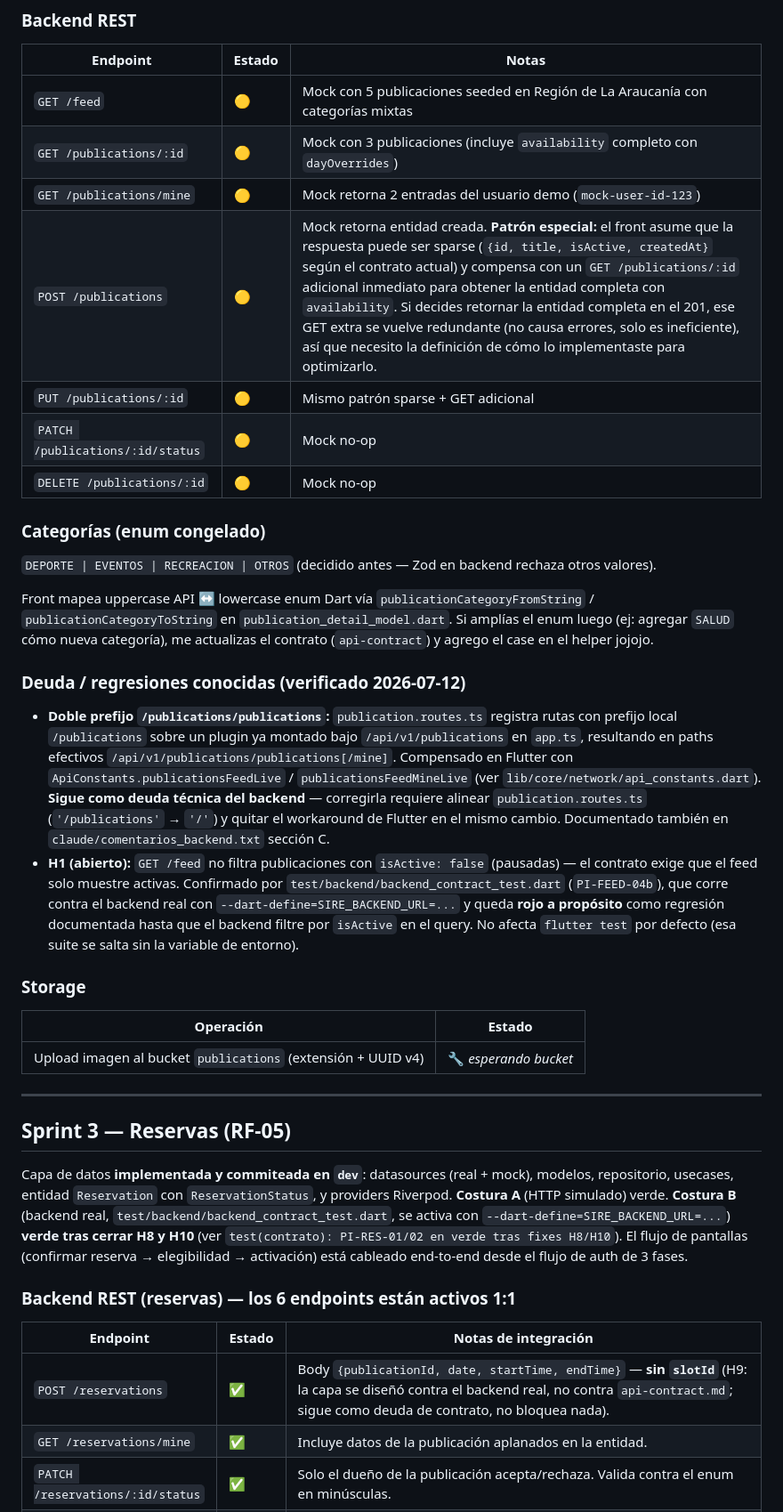
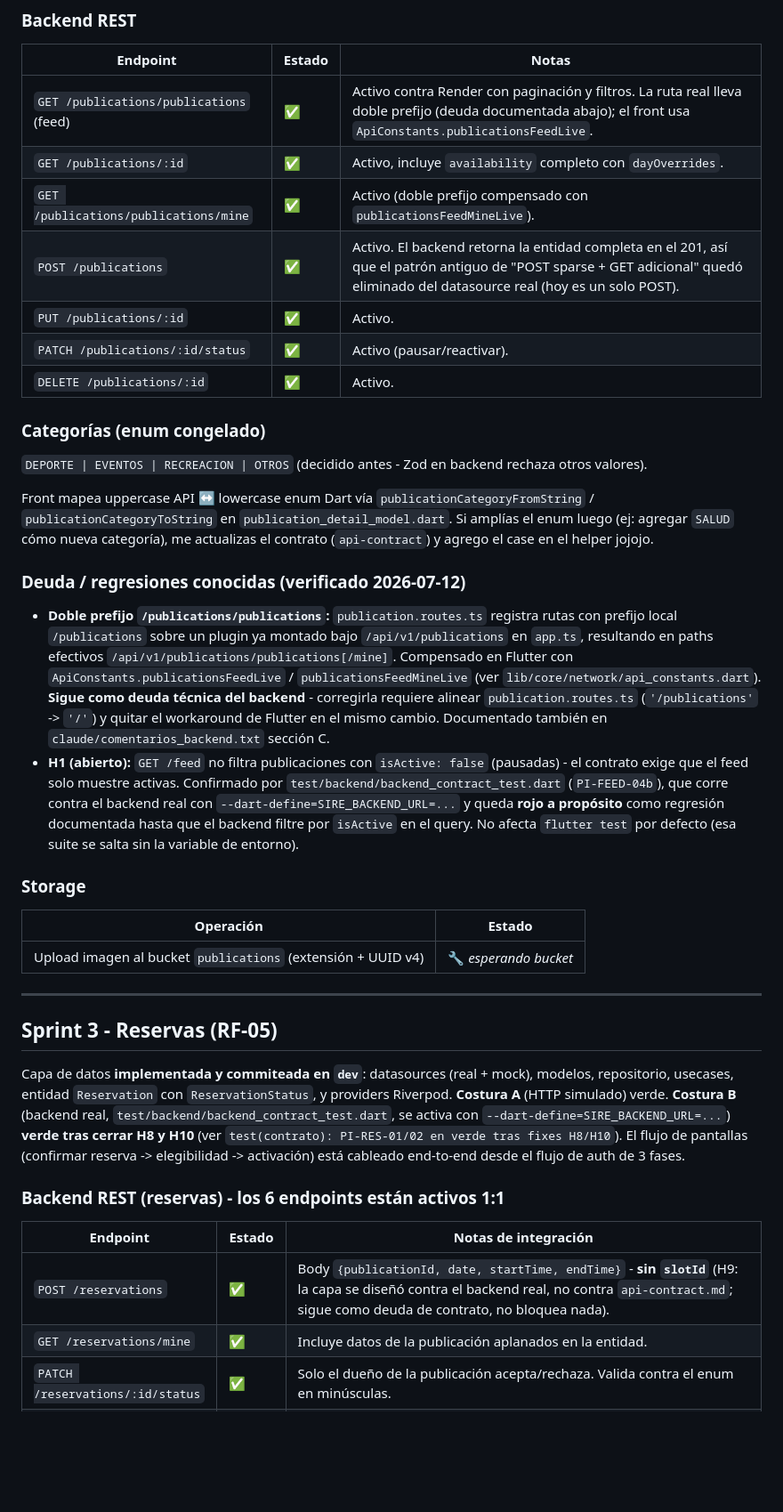
Before and after one commit to SIRE-ORG/SIRE, a Markdown page: docs/api-status.md, the part around one of its changes. Shown at 89% size. Rendered like a GitHub page; blank space fills up the shorter version.

```diff
--- a/docs/api-status.md
+++ b/docs/api-status.md
@@ -80,24 +83,24 @@ Estos no requieren nada del backend porque el dominio conecta directo con supa c
 
 | Endpoint | Estado | Notas |
 |---|---|---|
-| `GET /feed` | 🟡 | Mock con 5 publicaciones seeded en Región de La Araucanía con categorías mixtas |
-| `GET /publications/:id` | 🟡 | Mock con 3 publicaciones (incluye `availability` completo con `dayOverrides`) |
-| `GET /publications/mine` | 🟡 | Mock retorna 2 entradas del usuario demo (`mock-user-id-123`) |
-| `POST /publications` | 🟡 | Mock retorna entidad creada. **Patrón especial:** el front asume que la respuesta puede ser sparse (`{id, title, isActive, createdAt}` según el contrato actual) y compensa con un `GET /publications/:id` adicional inmediato para obtener la entidad completa con `availability`. Si decides retornar la entidad completa en el 201, ese GET extra se vuelve redundante (no causa errores, solo es ineficiente), así que necesito la definición de cómo lo implementaste para optimizarlo. |
-| `PUT /publications/:id` | 🟡 | Mismo patrón sparse + GET adicional |
-| `PATCH /publications/:id/status` | 🟡 | Mock no-op |
-| `DELETE /publications/:id` | 🟡 | Mock no-op |
+| `GET /publications/publications` (feed) | ✅ | Activo contra Render con paginación y filtros. La ruta real lleva doble prefijo (deuda documentada abajo); el front usa `ApiConstants.publicationsFeedLive`. |
+| `GET /publications/:id` | ✅ | Activo, incluye `availability` completo con `dayOverrides`. |
+| `GET /publications/publications/mine` | ✅ | Activo (doble prefijo compensado con `publicationsFeedMineLive`). |
+| `POST /publications` | ✅ | Activo. El backend retorna la entidad completa en el 201, así que el patrón antiguo de "POST sparse + GET adicional" quedó eliminado del datasource real (hoy es un solo POST). |
+| `PUT /publications/:id` | ✅ | Activo. |
+| `PATCH /publications/:id/status` | ✅ | Activo (pausar/reactivar). |
+| `DELETE /publications/:id` | ✅ | Activo. |
 
 ### Categorías (enum congelado)
 
-`DEPORTE | EVENTOS | RECREACION | OTROS` (decidido antes — Zod en backend rechaza otros valores).
+`DEPORTE | EVENTOS | RECREACION | OTROS` (decidido antes - Zod en backend rechaza otros valores).
 
 Front mapea uppercase API ↔ lowercase enum Dart vía `publicationCategoryFromString` / `publicationCategoryToString` en `publication_detail_model.dart`. Si amplías el enum luego (ej: agregar `SALUD` cómo nueva categoría), me actualizas el contrato (`api-contract`) y agrego el case en el helper jojojo.
 
 ### Deuda / regresiones conocidas (verificado 2026-07-12)
 
-- **Doble prefijo `/publications/publications`:** `publication.routes.ts` registra rutas con prefijo local `/publications` sobre un plugin ya montado bajo `/api/v1/publications` en `app.ts`, resultando en paths efectivos `/api/v1/publications/publications[/mine]`. Compensado en Flutter con `ApiConstants.publicationsFeedLive` / `publicationsFeedMineLive` (ver `lib/core/network/api_constants.dart`). **Sigue como deuda técnica del backend** — corregirla requiere alinear `publication.routes.ts` (`'/publications'` → `'/'`) y quitar el workaround de Flutter en el mismo cambio. Documentado también en `claude/comentarios_backend.txt` sección C.
-- **H1 (abierto):** `GET /feed` no filtra publicaciones con `isActive: false` (pausadas) — el contrato exige que el feed solo muestre activas. Confirmado por `test/backend/backend_contract_test.dart` (`PI-FEED-04b`), que corre contra el backend real con `--dart-define=SIRE_BACKEND_URL=...` y queda **rojo a propósito** como regresión documentada hasta que el backend filtre por `isActive` en el query. No afecta `flutter test` por defecto (esa suite se salta sin la variable de entorno).
+- **Doble prefijo `/publications/publications`:** `publication.routes.ts` registra rutas con prefijo local `/publications` sobre un plugin ya montado bajo `/api/v1/publications` en `app.ts`, resultando en paths efectivos `/api/v1/publications/publications[/mine]`. Compensado en Flutter con `ApiConstants.publicationsFeedLive` / `publicationsFeedMineLive` (ver `lib/core/network/api_constants.dart`). **Sigue como deuda técnica del backend** - corregirla requiere alinear `publication.routes.ts` (`'/publications'` -> `'/'`) y quitar el workaround de Flutter en el mismo cambio. Documentado también en `claude/comentarios_backend.txt` sección C.
+- **H1 (abierto):** `GET /feed` no filtra publicaciones con `isActive: false` (pausadas) - el contrato exige que el feed solo muestre activas. Confirmado por `test/backend/backend_contract_test.dart` (`PI-FEED-04b`), que corre contra el backend real con `--dart-define=SIRE_BACKEND_URL=...` y queda **rojo a propósito** como regresión documentada hasta que el backend filtre por `isActive` en el query. No afecta `flutter test` por defecto (esa suite se salta sin la variable de entorno).
 
 ### Storage
 
@@ -107,15 +110,15 @@ Front mapea uppercase API ↔ lowercase enum Dart vía `publicationCategoryFromS
 
 ---
 
-## Sprint 3 — Reservas (RF-05)
+## Sprint 3 - Reservas (RF-05)
 
-Capa de datos **implementada y commiteada en `dev`**: datasources (real + mock), modelos, repositorio, usecases, entidad `Reservation` con `ReservationStatus`, y providers Riverpod. **Costura A** (HTTP simulado) verde. **Costura B** (backend real, `test/backend/backend_contract_test.dart`, se activa con `--dart-define=SIRE_BACKEND_URL=...`) **verde tras cerrar H8 y H10** (ver `test(contrato): PI-RES-01/02 en verde tras fixes H8/H10`). El flujo de pantallas (confirmar reserva → elegibilidad → activación) está cableado end-to-end desde el flujo de auth de 3 fases.
+Capa de datos **implementada y commiteada en `dev`**: datasources (real + mock), modelos, repositorio, usecases, entidad `Reservation` con `ReservationStatus`, y providers Riverpod. **Costura A** (HTTP simulado) verde. **Costura B** (backend real, `test/backend/backend_contract_test.dart`, se activa con `--dart-define=SIRE_BACKEND_URL=...`) **verde tras cerrar H8 y H10** (ver `test(contrato): PI-RES-01/02 en verde tras fixes H8/H10`). El flujo de pantallas (confirmar reserva -> elegibilidad -> activación) está cableado end-to-end desde el flujo de auth de 3 fases.
 
-### Backend REST (reservas) — los 6 endpoints están activos 1:1
+### Backend REST (reservas) - los 6 endpoints están activos 1:1
 
 | Endpoint | Estado | Notas de integración |
 |---|---|---|
-| `POST /reservations` | ✅ | Body `{publicationId, date, startTime, endTime}` — **sin `slotId`** (H9: la capa se diseñó contra el backend real, no contra `api-contract.md`; sigue como deuda de contrato, no bloquea nada). |
+| `POST /reservations` | ✅ | Body `{publicationId, date, startTime, endTime}` - **sin `slotId`** (H9: la capa se diseñó contra el backend real, no contra `api-contract.md`; sigue como deuda de contrato, no bloquea nada). |
 | `GET /reservations/mine` | ✅ | Incluye datos de la publicación aplanados en la entidad. |
 | `PATCH /reservations/:id/status` | ✅ | Solo el dueño de la publicación acepta/rechaza. Valida contra el enum en minúsculas. |
 | `PATCH /reservations/:id/cancel` | ✅ | **H8 cerrado:** el backend alineó la ruta a `PATCH /:id/cancel` (antes registrada como `DELETE`, causaba 404). Verificado contra Render. |
```
Also changed, not shown: other parts of docs/api-status.md (+34 -31 lines).
